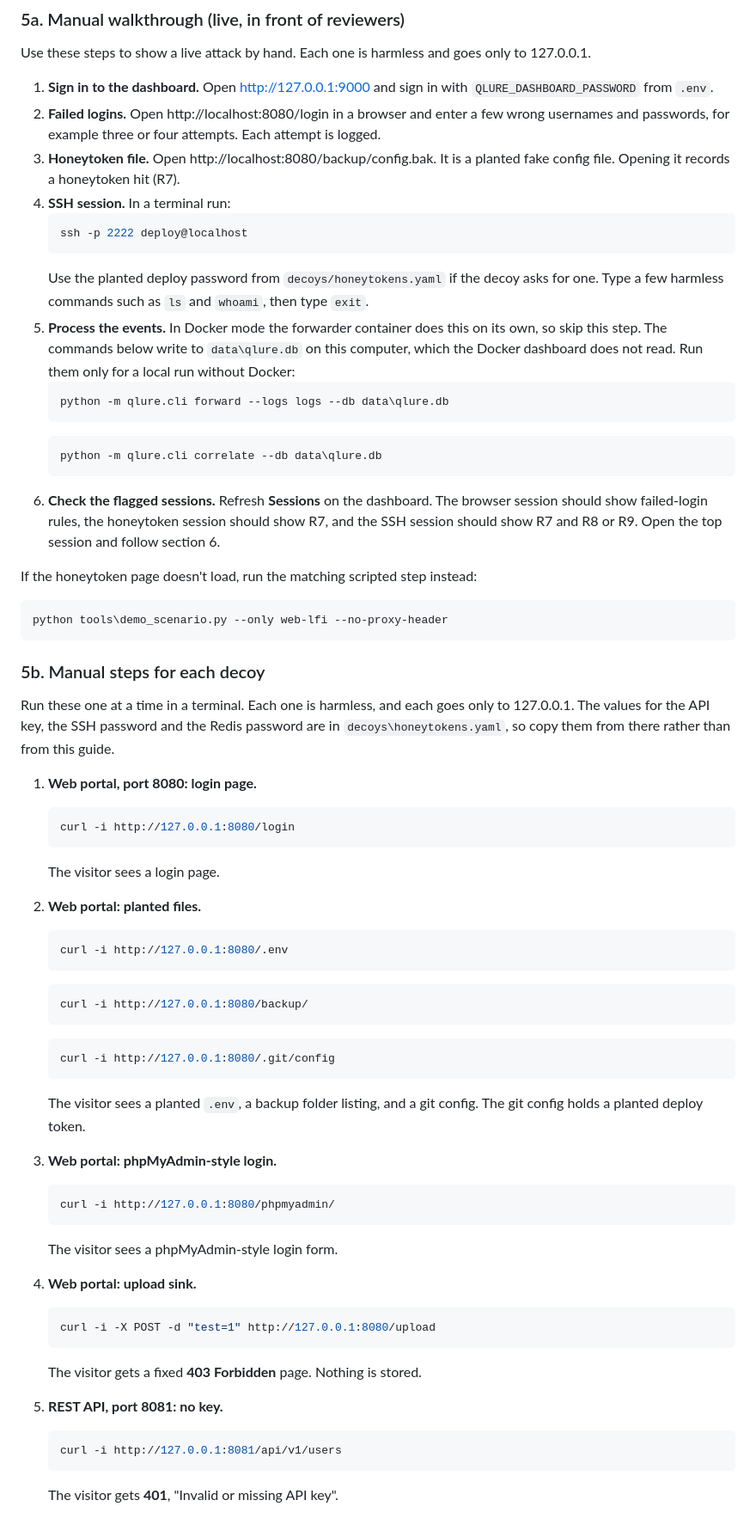
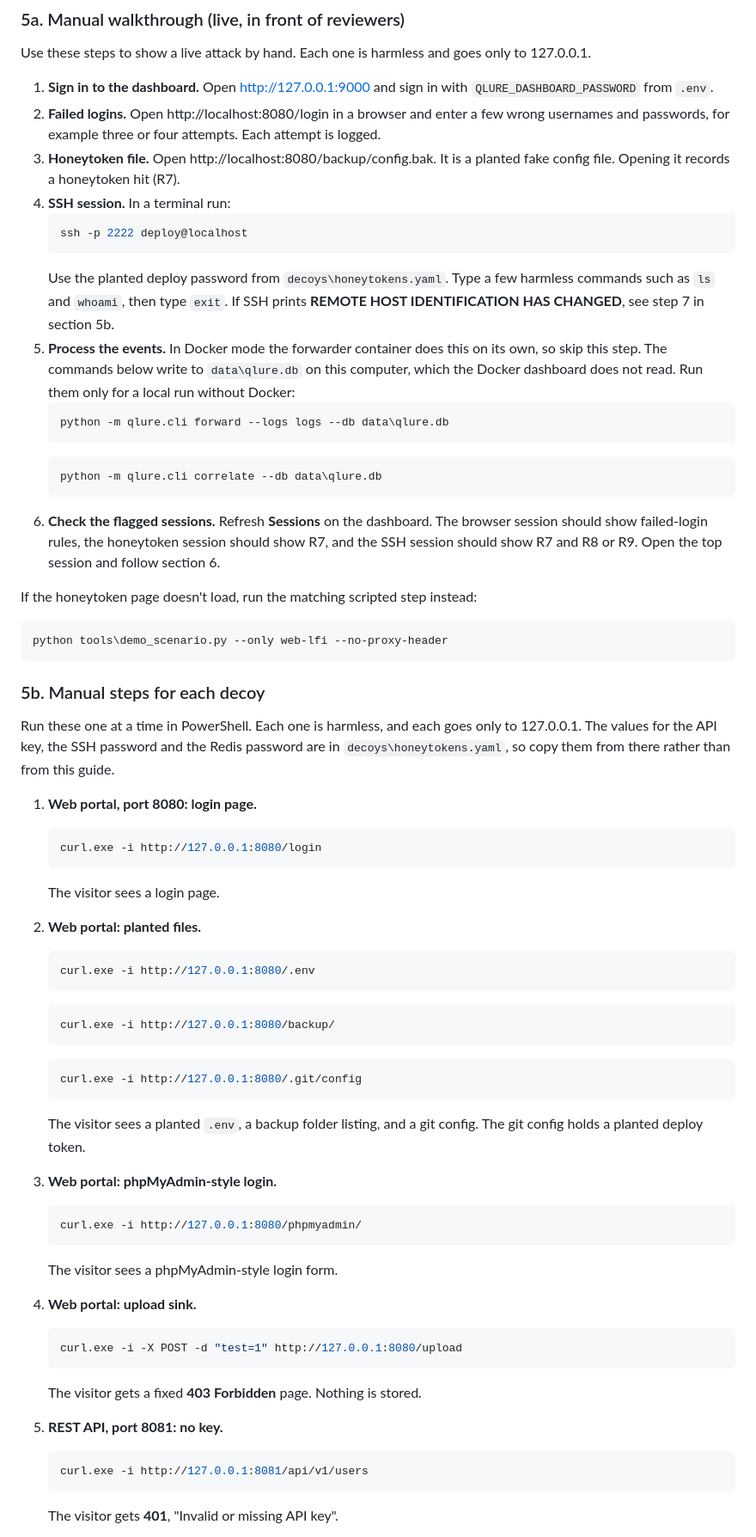
Before and after one commit to itzz-inbathamizhanS/QLure, a Markdown page: docs/MANUAL_GUIDE.md, the part around one of its changes. Shown at 86% size. GitHub-like rendering.

````diff
--- a/docs/MANUAL_GUIDE.md
+++ b/docs/MANUAL_GUIDE.md
@@ -76,67 +79,68 @@ Use these steps to show a live attack by hand. Each one is harmless and goes onl
 2. **Failed logins.** Open http://localhost:8080/login in a browser and enter a few wrong usernames and passwords, for example three or four attempts. Each attempt is logged.
 3. **Honeytoken file.** Open http://localhost:8080/backup/config.bak. It is a planted fake config file. Opening it records a honeytoken hit (R7).
 4. **SSH session.** In a terminal run:
-   ```bash
+   ```powershell
    ssh -p 2222 deploy@localhost
    ```
-   Use the planted deploy password from `decoys/honeytokens.yaml` if the decoy asks for one. Type a few harmless commands such as `ls` and `whoami`, then type `exit`.
+   Use the planted deploy password from `decoys\honeytokens.yaml`. Type a few harmless commands such as `ls` and `whoami`, then type `exit`.
+   If SSH prints **REMOTE HOST IDENTIFICATION HAS CHANGED**, see step 7 in section 5b.
 5. **Process the events.** In Docker mode the forwarder container does this on its own, so skip this step.
    The commands below write to `data\qlure.db` on this computer, which the Docker dashboard does not read.
    Run them only for a local run without Docker:
-   ```bash
+   ```powershell
    python -m qlure.cli forward --logs logs --db data\qlure.db
    ```
-   ```bash
+   ```powershell
    python -m qlure.cli correlate --db data\qlure.db
    ```
 6. **Check the flagged sessions.** Refresh **Sessions** on the dashboard. The browser session should show failed-login rules, the honeytoken session should show R7, and the SSH session should show R7 and R8 or R9. Open the top session and follow section 6.
 
 If the honeytoken page doesn't load, run the matching scripted step instead:
 
-```bash
+```powershell
 python tools\demo_scenario.py --only web-lfi --no-proxy-header
 ```
 
 ### 5b. Manual steps for each decoy
 
-Run these one at a time in a terminal. Each one is harmless, and each goes only to 127.0.0.1. The
+Run these one at a time in PowerShell. Each one is harmless, and each goes only to 127.0.0.1. The
 values for the API key, the SSH password and the Redis password are in `decoys\honeytokens.yaml`,
 so copy them from there rather than from this guide.
 
 1. **Web portal, port 8080: login page.**
-   ```bash
-   curl -i http://127.0.0.1:8080/login
+   ```powershell
+   curl.exe -i http://127.0.0.1:8080/login
    ```
    The visitor sees a login page.
 
 2. **Web portal: planted files.**
-   ```bash
-   curl -i http://127.0.0.1:8080/.env
+   ```powershell
+   curl.exe -i http://127.0.0.1:8080/.env
    ```
-   ```bash
-   curl -i http://127.0.0.1:8080/backup/
+   ```powershell
+   curl.exe -i http://127.0.0.1:8080/backup/
    ```
-   ```bash
-   curl -i http://127.0.0.1:8080/.git/config
+   ```powershell
+   curl.exe -i http://127.0.0.1:8080/.git/config
    ```
    The visitor sees a planted `.env`, a backup folder listing, and a git config. The git config
    holds a planted deploy token.
 
 3. **Web portal: phpMyAdmin-style login.**
-   ```bash
-   curl -i http://127.0.0.1:8080/phpmyadmin/
+   ```powershell
+   curl.exe -i http://127.0.0.1:8080/phpmyadmin/
    ```
    The visitor sees a phpMyAdmin-style login form.
 
 4. **Web portal: upload sink.**
-   ```bash
-   curl -i -X POST -d "test=1" http://127.0.0.1:8080/upload
+   ```powershell
+   curl.exe -i -X POST -d "test=1" http://127.0.0.1:8080/upload
    ```
    The visitor gets a fixed **403 Forbidden** page. Nothing is stored.
 
 5. **REST API, port 8081: no key.**
-   ```bash
-   curl -i http://127.0.0.1:8081/api/v1/users
+   ```powershell
+   curl.exe -i http://127.0.0.1:8081/api/v1/users
    ```
    The visitor gets **401**, "Invalid or missing API key".
 
````
Also changed, not shown: other parts of docs/MANUAL_GUIDE.md (+53 -53 lines).
